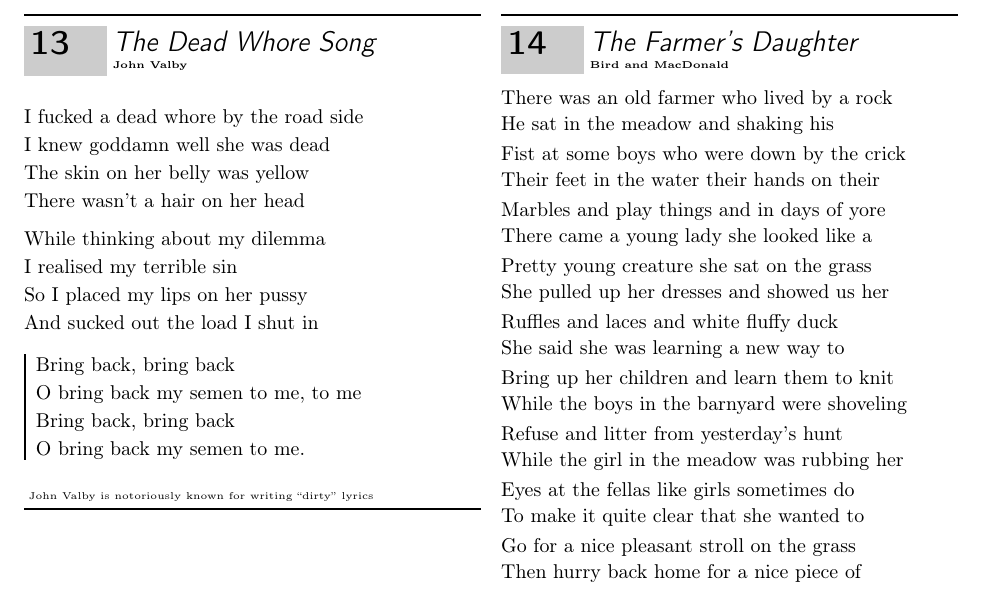
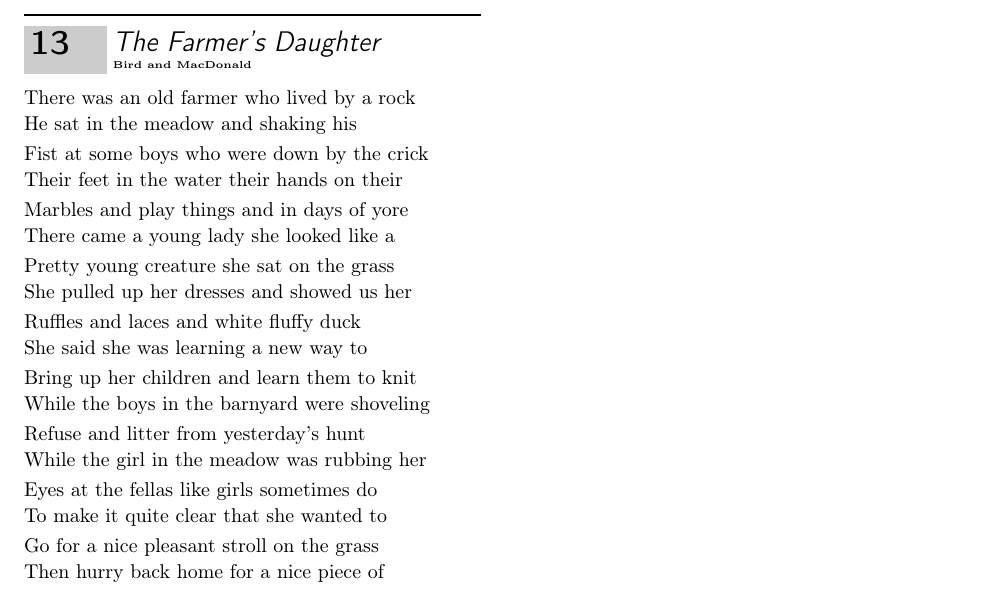
Before and after one commit to dhil/best-aalborg-songbook, a LaTeX document (src/Songbook.tex, which reads src/songs/02-Traditional-songs/12-Bring-Back-My-Semen.tex): part of page 13 of 56, cut at the place of the change. Compiled offline with pdfLaTeX.

Commit message:
Compiled example Songbook with correct index

```diff
--- a/src/songs/02-Traditional-songs/12-Bring-Back-My-Semen.tex
+++ /dev/null
@@ -1,22 +0,0 @@
-\beginsong{The Dead Whore Song}[by={John Valby},li={John Valby is notoriously known for writing ``dirty'' lyrics}]
-\beginverse
-I fucked a dead whore by the road side
-I knew goddamn well she was dead
-The skin on her belly was yellow
-There wasn't a hair on her head
-\endverse
-
-\beginverse
-While thinking about my dilemma
-I realised my terrible sin
-So I placed my lips on her pussy
-And sucked out the load I shut in
-\endverse
-
-\beginchorus
-Bring back, bring back
-O bring back my semen to me, to me
-Bring back, bring back
-O bring back my semen to me.
-\endchorus
-\endsong
```
Also changed, not shown: src/songs/index.tex (+2 -2 lines), src/Songbook.pdf.
